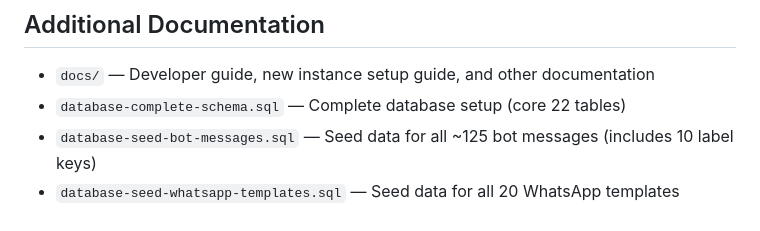
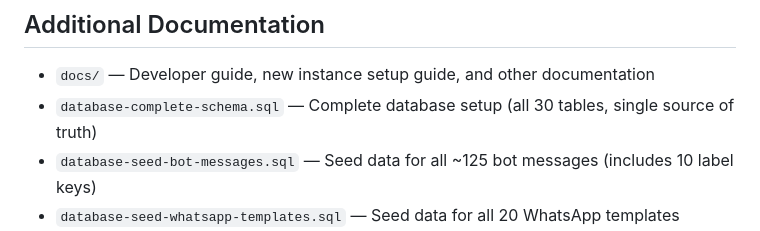
Before and after one commit to skndrahmd/scrift_manzhil, a Markdown page: CLAUDE.md, the part around the change. Drawn GitHub-style.

Commit message:
updates claude.md final

```diff
--- a/CLAUDE.md
+++ b/CLAUDE.md
@@ -824,7 +824,7 @@ import { Button } from '@/components/ui/button'
 ## Additional Documentation
 
 - `docs/` — Developer guide, new instance setup guide, and other documentation
-- `database-complete-schema.sql` — Complete database setup (core 22 tables)
+- `database-complete-schema.sql` — Complete database setup (all 30 tables, single source of truth)
 - `database-seed-bot-messages.sql` — Seed data for all ~125 bot messages (includes 10 label keys)
 - `database-seed-whatsapp-templates.sql` — Seed data for all 20 WhatsApp templates
 - `sql/database-seed-label-messages.sql` — Seed data for 10 translatable label message keys
```
